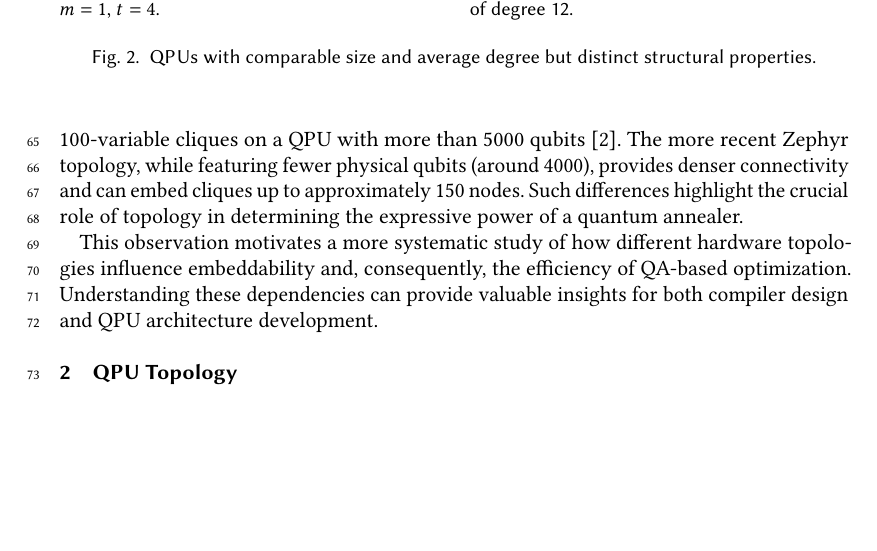
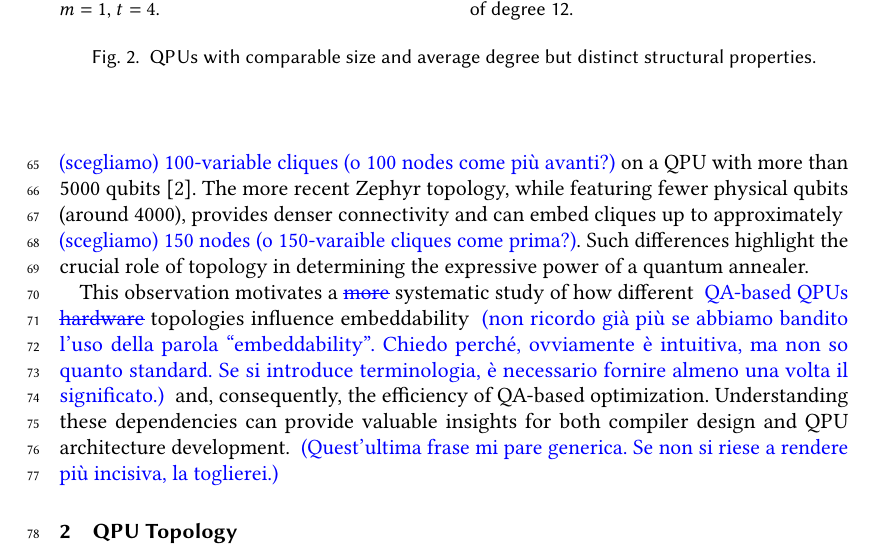
Before and after one commit to mariobifulco/MindTheGraph, a LaTeX paper (report/reportMtG.tex): part of page 3 of 6, cut so that both start at the same text, the shorter picture padded with empty space. Compiled offline with pdfLaTeX.

Commit message:
Sezione 1.3 - Attenzione all'uso coerente delle parole - Attenzione ad usare terminologia standard - Frase incerta?

```diff
--- a/report/reportMtG.tex
+++ b/report/reportMtG.tex
@@ -105,12 +105,12 @@ Consequently, long chains of qubits are often required to emulate logical connec
 \subsection{Topological limitations and motivation for this study}
 
 Recent generations of D-Wave annealers illustrate this trade-off between connectivity and scalability.
-The Pegasus topology~\cite{Pegasus}, for instance, allows embeddings of up to roughly 100-variable cliques on a QPU with more than 5000 qubits~\cite{mscthesis}.
-The more recent Zephyr topology, while featuring fewer physical qubits (around 4000), provides denser connectivity and can embed cliques up to approximately 150 nodes.
+The Pegasus topology~\cite{Pegasus}, for instance, allows embeddings of up to roughly \LH{(scegliamo) 100-variable cliques (o 100 nodes come più avanti?)} on a QPU with more than 5000 qubits~\cite{mscthesis}.
+The more recent Zephyr topology, while featuring fewer physical qubits (around 4000), provides denser connectivity and can embed cliques up to approximately \LH{(scegliamo) 150  nodes (o 150-varaible cliques come prima?)}.
 Such differences highlight the crucial role of topology in determining the expressive power of a quantum annealer.
 
-This observation motivates a more systematic study of how different hardware topologies influence embeddability and, consequently, the efficiency of QA-based optimization.
-Understanding these dependencies can provide valuable insights for both compiler design and QPU architecture development.
+This observation motivates a \LHs{more} systematic study of how different \LH{QA-based QPUs} \LHs{hardware} topologies influence embeddability \LH{(non ricordo già più se abbiamo bandito l'uso della parola ``embeddability''. Chiedo perché, ovviamente è intuitiva, ma non so quanto standard. Se si introduce terminologia, è necessario fornire almeno una volta il significato.) } and, consequently, the efficiency of QA-based optimization.
+Understanding these dependencies can provide valuable insights for both compiler design and QPU architecture development. \LH{(Quest'ultima frase mi pare generica. Se non si riese a rendere più incisiva, la toglierei.)}
 
 \section{QPU Topology}
 
```
